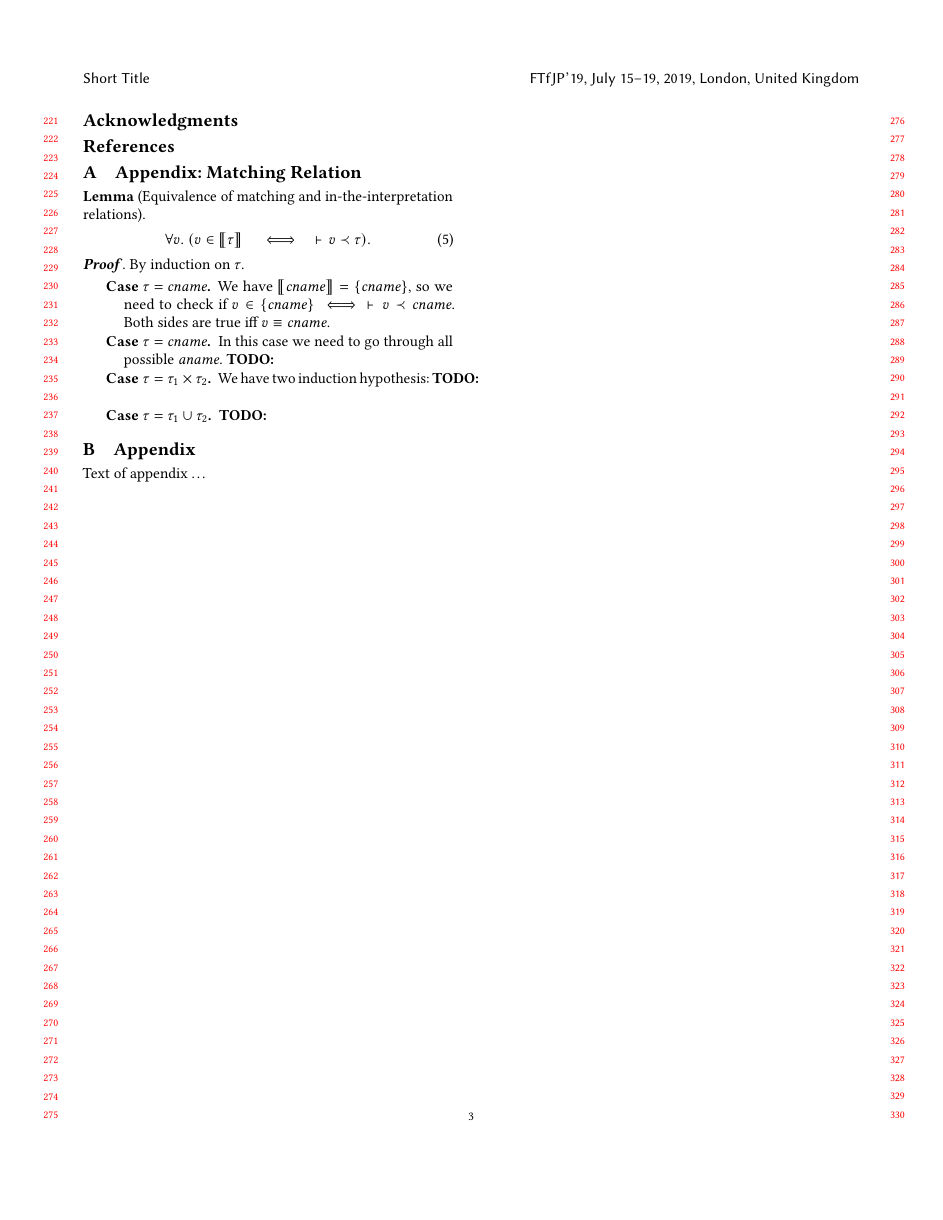
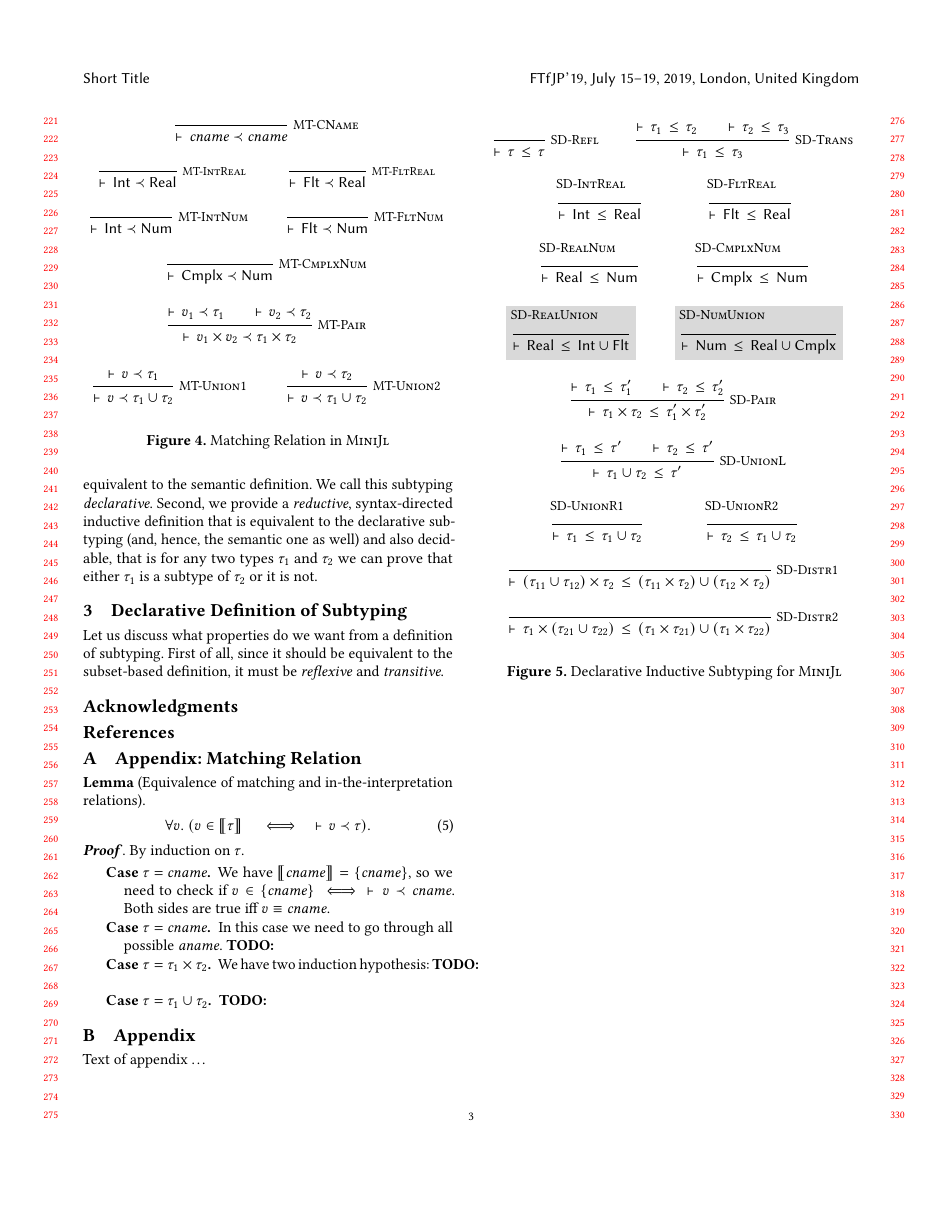
Before and after one commit to julbinb/ftfjp-2019, a LaTeX paper (paper/juliasub-ftfjp-2019.tex, which reads paper/declsub.tex, paper/match.tex, paper/preamble.tex): page 3 of 3. Compiled offline with pdfLaTeX.

Commit message:
paper | more on interpretation, definition of declarative ubtyping

```diff
--- /dev/null
+++ b/paper/declsub.tex
@@ -0,0 +1,87 @@
+Let us discuss what properties do we want from a definition of subtyping.
+First of all, since it should be equivalent to the subset-based definition,
+it must be \emph{reflexive} and \emph{transitive}.
+
+%Before we define an inductive declarative relation $\bjsub{\ty_1}{\ty_2}$.
+
+
+%Besides, the ability to reason about types directly,
+%without appealing to all their value subtypes.
+%Therefore, we provide  definitions of subtyping
+%in the form of inductive rule
+
+
+\begin{figure}
+	\begin{mathpar}
+		\inferrule*[right=SD-Refl]
+		{ }
+		{ \bjsub{\ty}{\ty} }
+
+		\inferrule*[right=SD-Trans]
+		{ \bjsub{\ty_1}{\ty_2} \\ \bjsub{\ty_2}{\ty_3} }
+		{ \bjsub{\ty_1}{\ty_3} }
+		\\
+
+		\inferrule[SD-IntReal]
+		{ }
+		{ \bjsub{\tyint}{\tyreal} }
+
+		\inferrule[SD-FltReal]
+		{ }
+		{ \bjsub{\tyflt}{\tyreal} }
+		\\
+
+		\inferrule[{SD-RealNum}]
+		{ }
+		{ \bjsub{\tyreal}{\tynum} }
+
+		\inferrule[{SD-CmplxNum}]
+		{ }
+		{ \bjsub{\tycmplx}{\tynum} }
+		\\
+
+		\colorbox{light-gray}{$
+		\inferrule[SD-RealUnion]
+		{ }
+		{ \bjsub{\tyreal}{\tyunion{\tyint}{\tyflt}} }
+		$}
+
+		\colorbox{light-gray}{$
+		\inferrule[SD-NumUnion]
+		{ }
+		{ \bjsub{\tynum}{\tyunion{\tyreal}{\tycmplx}} }
+		$}
+		\\
+
+		\inferrule*[right=SD-Pair]
+		{ \bjsub{\ty_1}{\ty'_1} \\ \bjsub{\ty_2}{\ty'_2} }
+		{ \bjsub{\typair{\ty_1}{\ty_2}}{\typair{\ty'_1}{\ty'_2}} }
+		\\
+
+		\inferrule*[right=SD-UnionL]
+		{ \bjsub{\ty_1}{\ty'} \\ \bjsub{\ty_2}{\ty'} }
+		{ \bjsub{\tyunion{\ty_1}{\ty_2}}{\ty'} }
+		\\
+
+		\inferrule[{SD-UnionR1}]
+		{ }
+		{ \bjsub{\ty_1}{\tyunion{\ty_1}{\ty_2}} }
+
+		\inferrule[{SD-UnionR2}]
+		{ }
+		{ \bjsub{\ty_2}{\tyunion{\ty_1}{\ty_2}} }
+		\\
+
+		\inferrule*[right=SD-Distr1]
+		{ }
+		{ \bjsub{\typair{(\tyunion{\ty_{11}}{\ty_{12}})}{\ty_2}}
+			{\tyunion{(\typair{\ty_{11}}{\ty_2})}{(\typair{\ty_{12}}{\ty_2})}} }
+
+		\inferrule*[right=SD-Distr2]
+		{ }
+		{ \bjsub{\typair{\ty_1}{(\tyunion{\ty_{21}}{\ty_{22}})}}
+			{\tyunion{(\typair{\ty_1}{\ty_{21}})}{(\typair{\ty_1}{\ty_{22}})}} }
+	\end{mathpar}
+	\caption{Declarative Inductive Subtyping for \BetaJulia}
+	\label{fig:bjsem-decl-sub}
+\end{figure}
--- a/paper/juliasub-ftfjp-2019.tex
+++ b/paper/juliasub-ftfjp-2019.tex
@@ -190,5 +190,9 @@ Text of abstract \ldots.
 
 \input{match}
+
+\section{Declarative Definition of Subtyping}
+
+\input{declsub}
 
 
 
--- a/paper/match.tex
+++ b/paper/match.tex
@@ -78,0 +90,6 @@ We will be using
+handy to reason about and prove equivalent to the semantic definition.
+We call this subtyping \emph{declarative}.
+Second, we provide a \emph{reductive}, syntax-directed inductive definition that is equivalent to the declarative subtyping
+(and, hence, the semantic one as well)
+and also decidable, that is for any two types $\ty_1$ and $\ty_2$
+we can prove that either $\ty_1$ is a subtype of $\ty_2$ or it is not.
--- a/paper/preamble.tex
+++ b/paper/preamble.tex
@@ -6,6 +6,9 @@
 %\usepackage{url}
 %\usepackage{hyperref}
 \usepackage{xspace}
+
+\usepackage{xcolor}
+\definecolor{light-gray}{gray}{0.85}
 
 %% %%%%%%%%%%%%%%%%%%%%%%%%%%%%%%%%%% Math
 
@@ -88,6 +91,9 @@
 
 \newcommand{\tymtch}{\ensuremath{\prec}}
 
+%: \tyleq               -> ≤
+\newcommand{\tyleq}{\ensuremath{\leq}}
+
 %% %%%%%%%%%%%%%%%%%%%%%%%%%%%%%%%%%% Type Constructors
 
 %: \typair{t1}{t2}      -> t1 × t2
@@ -127,3 +133,6 @@
 
 \newcommand{\bjtruesemsub}[2]{\ensuremath{#1 \, \semsubsign \, #2}}
 \newcommand{\bjsemsub}[2]{\ensuremath{\vDash \, #1 \, \subseteq \, #2}}
+
+%: \bjsub{t1}{t2}    -> ⊢ t1 ≤ t2
+\newcommand{\bjsub}[2]{\ensuremath{\vdash \, #1 \, \tyleq \, #2}}
```
Also changed, not shown: paper/intro.tex (+1 -1 lines), paper/types.tex (+35 -16 lines), paper/juliasub-ftfjp-2019.tex (2 more changed lines), paper/match.tex (23 more changed lines).
